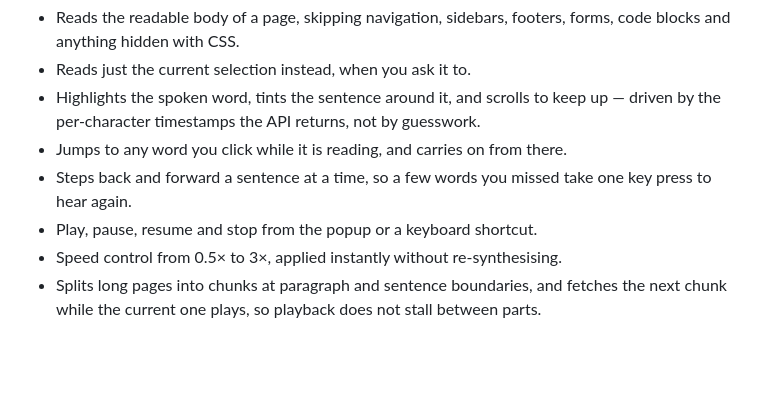
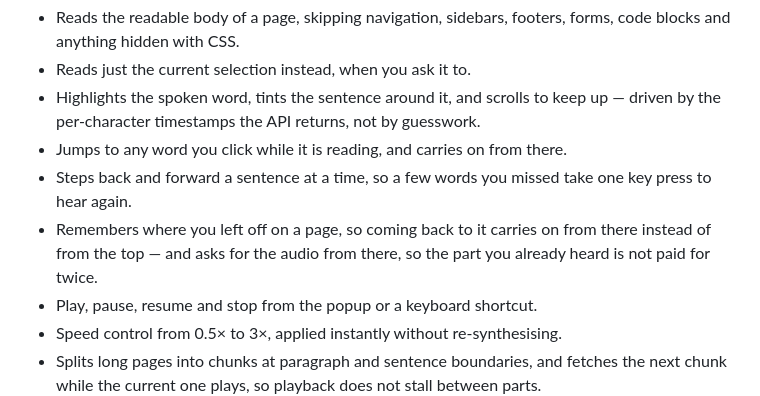
Before and after one commit to guyberger/grok-read-aloud, a Markdown page: README.md, the part around one of its changes. Rendered like a GitHub page; blank space fills up the shorter version.

```diff
--- a/README.md
+++ b/README.md
@@ -20,6 +20,9 @@ dependencies — just the files in `src/` and a ~40-line copy script.
 - Jumps to any word you click while it is reading, and carries on from there.
 - Steps back and forward a sentence at a time, so a few words you missed take
   one key press to hear again.
+- Remembers where you left off on a page, so coming back to it carries on from
+  there instead of from the top — and asks for the audio from there, so the
+  part you already heard is not paid for twice.
 - Play, pause, resume and stop from the popup or a keyboard shortcut.
 - Speed control from 0.5× to 3×, applied instantly without re-synthesising.
 - Splits long pages into chunks at paragraph and sentence boundaries, and
```
Also changed, not shown: other parts of README.md (+78 -2 lines).
